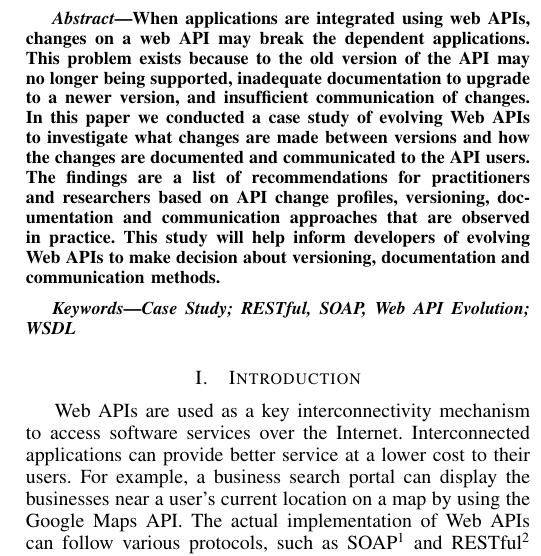
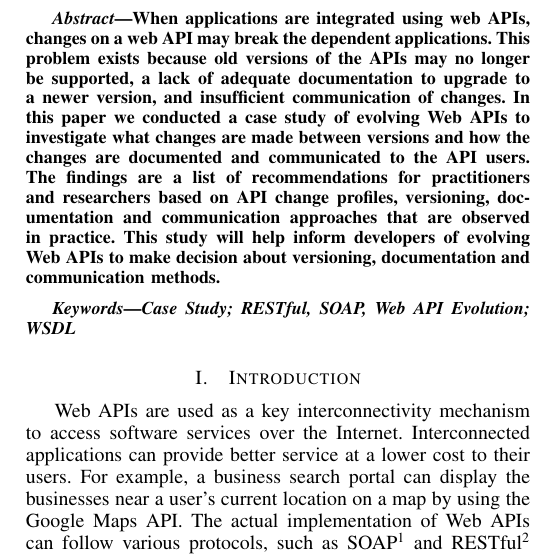
Before and after one commit to smsohan/case-study, a LaTeX paper (icws_case_study_api_evolution_sohan.tex): part of one column of page 1 of 8, cut so that both start at the same text. Compiled offline with pdfLaTeX.

Commit message:
updated the abstract

```diff
--- a/icws_case_study_api_evolution_sohan.tex
+++ b/icws_case_study_api_evolution_sohan.tex
@@ -36,7 +36,7 @@ Calgary, Alberta T2N 1N4\\ Email: \{smsohan, craig.anslow, frank.maurer\}@ucalga
 
 
 \begin{abstract}
-When applications are integrated using web APIs, changes on a web API may break the dependent applications. This problem exists because to the old version of the API may no longer being supported, inadequate documentation to upgrade to a newer version, and insufficient communication of changes. In this paper we conducted a case study of evolving Web APIs to investigate what changes are made between versions and how the changes are documented and communicated to the API users. The findings are a list of recommendations for practitioners and researchers based on API change profiles, versioning, documentation and communication approaches that are observed in practice. This study will help inform developers of evolving Web APIs to make decision about versioning, documentation and communication methods.
+When applications are integrated using web APIs, changes on a web API may break the dependent applications. This problem exists because old versions of the APIs may no longer be supported, a lack of adequate documentation to upgrade to a newer version, and insufficient communication of changes. In this paper we conducted a case study of evolving Web APIs to investigate what changes are made between versions and how the changes are documented and communicated to the API users. The findings are a list of recommendations for practitioners and researchers based on API change profiles, versioning, documentation and communication approaches that are observed in practice. This study will help inform developers of evolving Web APIs to make decision about versioning, documentation and communication methods.
 \end{abstract}
 
 
```
Also changed, not shown: icws_case_study_api_evolution_sohan.pdf.
